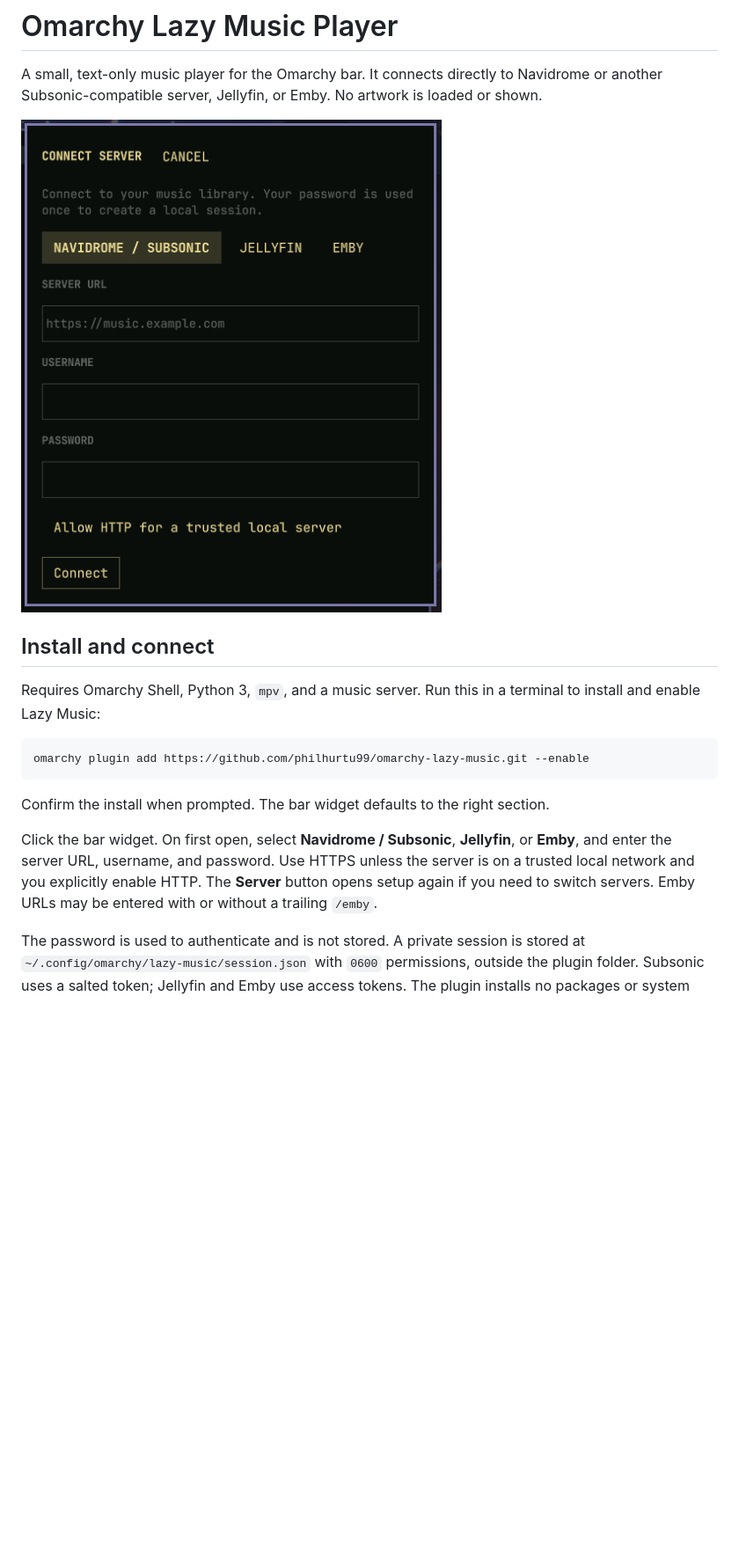
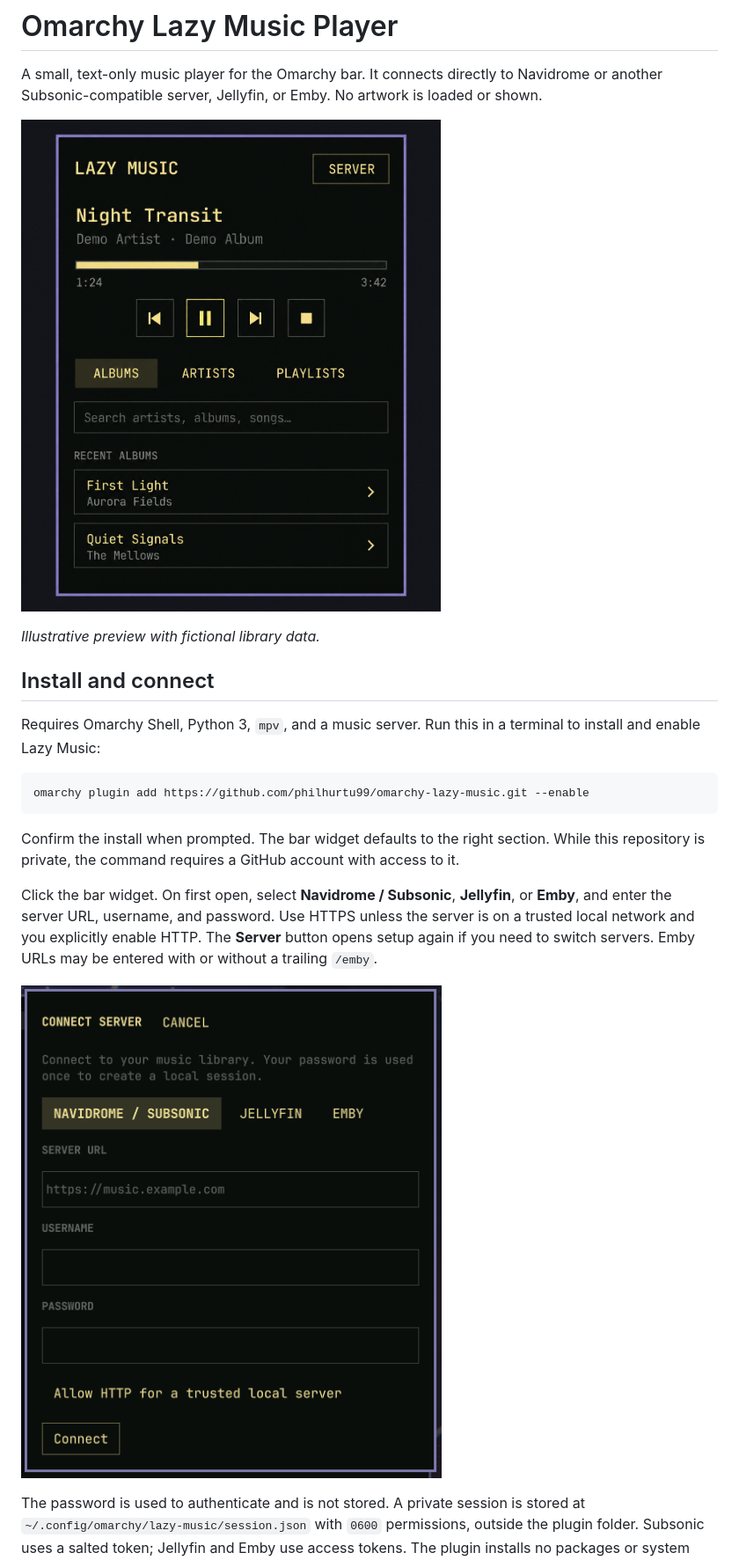
Before and after one commit to philhurtu99/omarchy-lazy-music, a Markdown page: README.md, the part around one of its changes. Shown at 88% size. Rendered like a GitHub page; pictures changed too: preview.png (added); blank space fills up the shorter version.

Commit message:
Document uninstall and add fictional player preview

````diff
--- a/README.md
+++ b/README.md
@@ -2,7 +2,9 @@
 
 A small, text-only music player for the Omarchy bar. It connects directly to Navidrome or another Subsonic-compatible server, Jellyfin, or Emby. No artwork is loaded or shown.
 
-![Lazy Music server setup showing Navidrome / Subsonic, Jellyfin, and Emby options](assets/setup.png)
+![Illustration of the Lazy Music player with fictional track and album names](preview.png)
+
+*Illustrative preview with fictional library data.*
 
 ## Install and connect
 
@@ -13,8 +15,11 @@ omarchy plugin add https://github.com/philhurtu99/omarchy-lazy-music.git --enabl
 ```
 
 Confirm the install when prompted. The bar widget defaults to the right section.
+While this repository is private, the command requires a GitHub account with access to it.
 
 Click the bar widget. On first open, select **Navidrome / Subsonic**, **Jellyfin**, or **Emby**, and enter the server URL, username, and password. Use HTTPS unless the server is on a trusted local network and you explicitly enable HTTP. The **Server** button opens setup again if you need to switch servers. Emby URLs may be entered with or without a trailing `/emby`.
+
+![Lazy Music server setup showing Navidrome / Subsonic, Jellyfin, and Emby options](assets/setup.png)
 
 The password is used to authenticate and is not stored. A private session is stored at `~/.config/omarchy/lazy-music/session.json` with `0600` permissions, outside the plugin folder. Subsonic uses a salted token; Jellyfin and Emby use access tokens. The plugin installs no packages or system services, asks for no elevated privileges, and runs no remote installer. Its service entry runs inside the existing Omarchy Shell process.
 
````
Also changed, not shown: other parts of README.md (+15 -0 lines).
